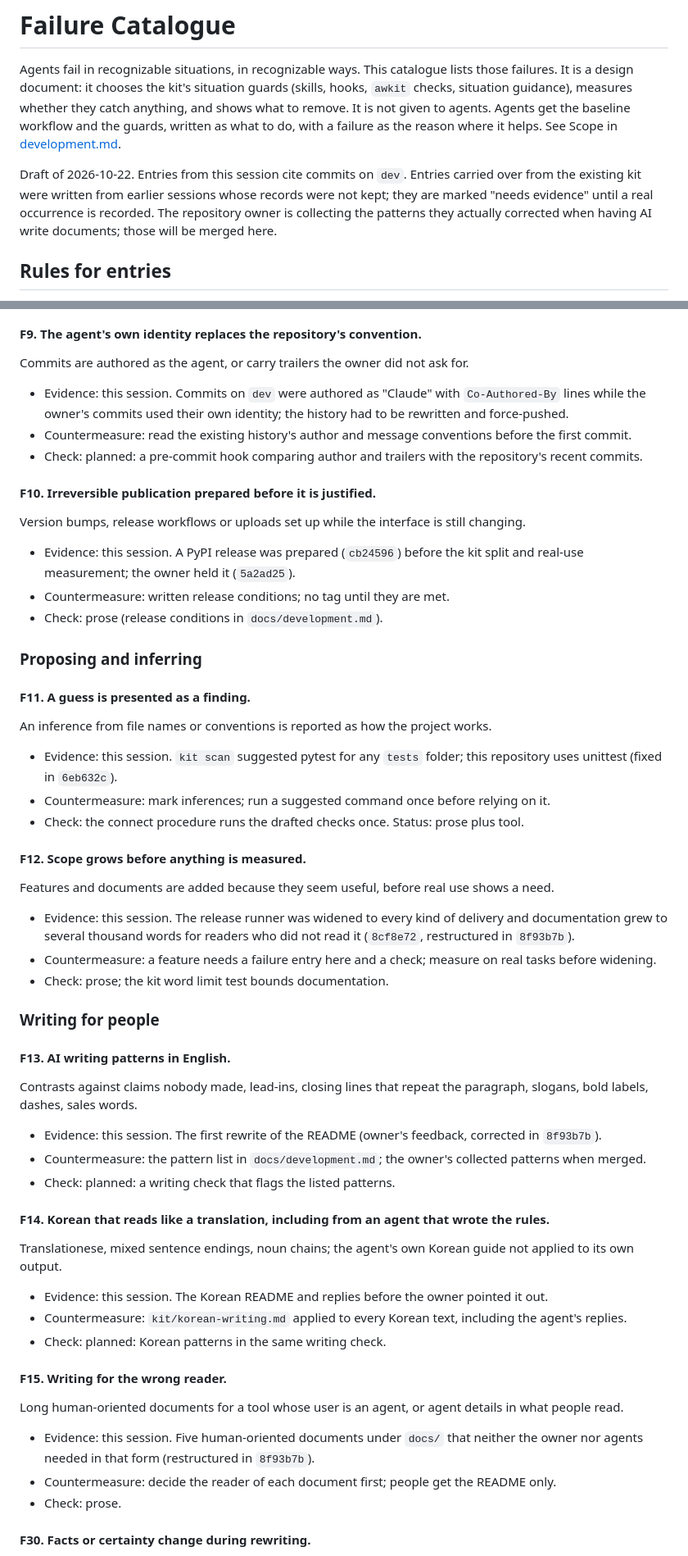
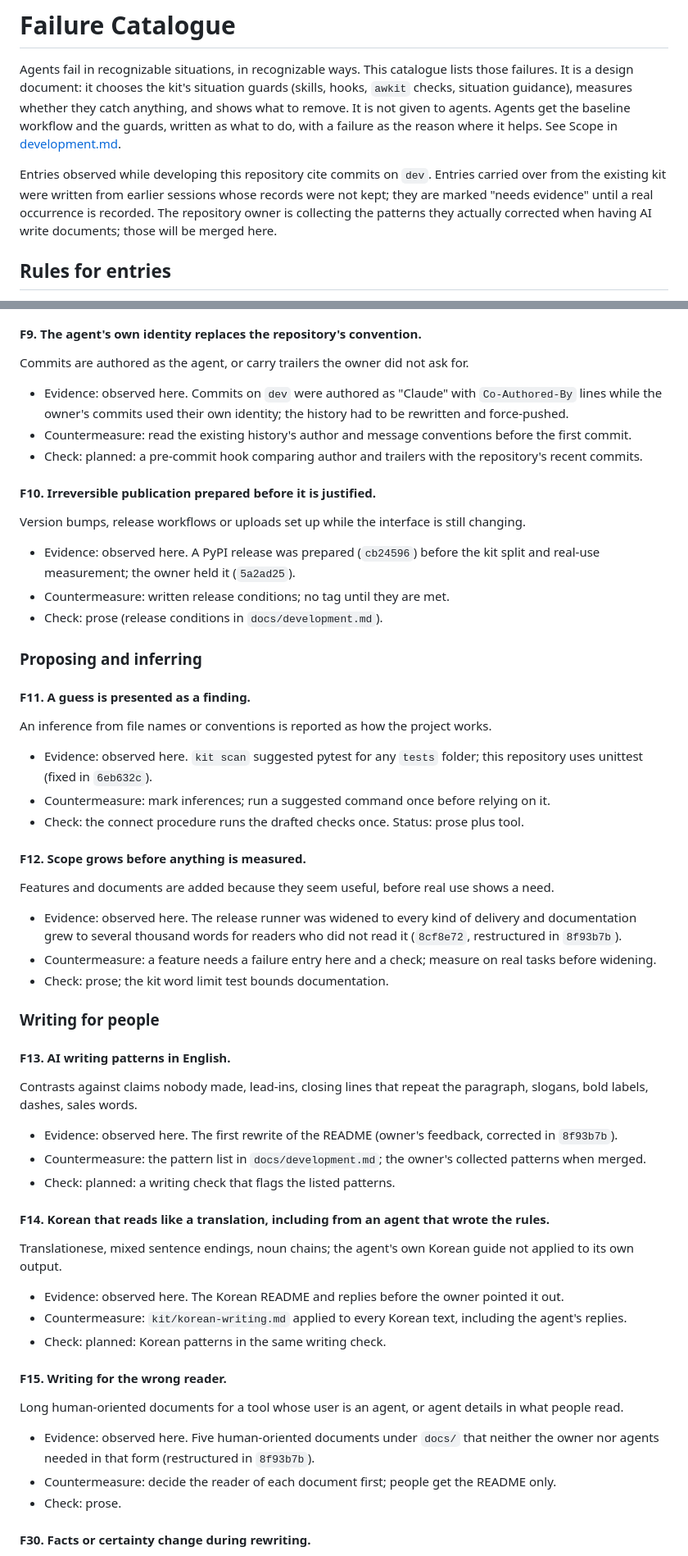
Before and after one commit to min-seokkim/agent-work-kit, a Markdown page: docs/failures.md, 2 parts joined by grey strips. Shown at 82% size. Rendered like a GitHub page.

```diff
--- a/docs/failures.md
+++ b/docs/failures.md
@@ -2,7 +2,7 @@
 
 Agents fail in recognizable situations, in recognizable ways. This catalogue lists those failures. It is a design document: it chooses the kit's situation guards (skills, hooks, `awkit` checks, situation guidance), measures whether they catch anything, and shows what to remove. It is not given to agents. Agents get the baseline workflow and the guards, written as what to do, with a failure as the reason where it helps. See Scope in [development.md](development.md).
 
-Draft of 2026-10-22. Entries from this session cite commits on `dev`. Entries carried over from the existing kit were written from earlier sessions whose records were not kept; they are marked "needs evidence" until a real occurrence is recorded. The repository owner is collecting the patterns they actually corrected when having AI write documents; those will be merged here.
+Entries observed while developing this repository cite commits on `dev`. Entries carried over from the existing kit were written from earlier sessions whose records were not kept; they are marked "needs evidence" until a real occurrence is recorded. The repository owner is collecting the patterns they actually corrected when having AI write documents; those will be merged here.
 
 ## Rules for entries
 
@@ -79,14 +79,14 @@ A commit or snapshot includes changes the user had staged or made elsewhere.
 #### F9. The agent's own identity replaces the repository's convention.
 
 Commits are authored as the agent, or carry trailers the owner did not ask for.
-- Evidence: this session. Commits on `dev` were authored as "Claude" with `Co-Authored-By` lines while the owner's commits used their own identity; the history had to be rewritten and force-pushed.
+- Evidence: observed here. Commits on `dev` were authored as "Claude" with `Co-Authored-By` lines while the owner's commits used their own identity; the history had to be rewritten and force-pushed.
 - Countermeasure: read the existing history's author and message conventions before the first commit.
 - Check: planned: a pre-commit hook comparing author and trailers with the repository's recent commits.
 
 #### F10. Irreversible publication prepared before it is justified.
 
 Version bumps, release workflows or uploads set up while the interface is still changing.
-- Evidence: this session. A PyPI release was prepared (`cb24596`) before the kit split and real-use measurement; the owner held it (`5a2ad25`).
+- Evidence: observed here. A PyPI release was prepared (`cb24596`) before the kit split and real-use measurement; the owner held it (`5a2ad25`).
 - Countermeasure: written release conditions; no tag until they are met.
 - Check: prose (release conditions in `docs/development.md`).
 
@@ -95,14 +95,14 @@ Version bumps, release workflows or uploads set up while the interface is still
 #### F11. A guess is presented as a finding.
 
 An inference from file names or conventions is reported as how the project works.
-- Evidence: this session. `kit scan` suggested pytest for any `tests` folder; this repository uses unittest (fixed in `6eb632c`).
+- Evidence: observed here. `kit scan` suggested pytest for any `tests` folder; this repository uses unittest (fixed in `6eb632c`).
 - Countermeasure: mark inferences; run a suggested command once before relying on it.
 - Check: the connect procedure runs the drafted checks once. Status: prose plus tool.
 
 #### F12. Scope grows before anything is measured.
 
 Features and documents are added because they seem useful, before real use shows a need.
-- Evidence: this session. The release runner was widened to every kind of delivery and documentation grew to several thousand words for readers who did not read it (`8cf8e72`, restructured in `8f93b7b`).
+- Evidence: observed here. The release runner was widened to every kind of delivery and documentation grew to several thousand words for readers who did not read it (`8cf8e72`, restructured in `8f93b7b`).
 - Countermeasure: a feature needs a failure entry here and a check; measure on real tasks before widening.
 - Check: prose; the kit word limit test bounds documentation.
 
@@ -111,21 +111,21 @@ Features and documents are added because they seem useful, before real use shows
 #### F13. AI writing patterns in English.
 
 Contrasts against claims nobody made, lead-ins, closing lines that repeat the paragraph, slogans, bold labels, dashes, sales words.
-- Evidence: this session. The first rewrite of the README (owner's feedback, corrected in `8f93b7b`).
+- Evidence: observed here. The first rewrite of the README (owner's feedback, corrected in `8f93b7b`).
 - Countermeasure: the pattern list in `docs/development.md`; the owner's collected patterns when merged.
 - Check: planned: a writing check that flags the listed patterns.
 
 #### F14. Korean that reads like a translation, including from an agent that wrote the rules.
 
 Translationese, mixed sentence endings, noun chains; the agent's own Korean guide not applied to its own output.
-- Evidence: this session. The Korean README and replies before the owner pointed it out.
+- Evidence: observed here. The Korean README and replies before the owner pointed it out.
 - Countermeasure: `kit/korean-writing.md` applied to every Korean text, including the agent's replies.
 - Check: planned: Korean patterns in the same writing check.
 
 #### F15. Writing for the wrong reader.
 
 Long human-oriented documents for a tool whose user is an agent, or agent details in what people read.
-- Evidence: this session. Five human-oriented documents under `docs/` that neither the owner nor agents needed in that form (restructured in `8f93b7b`).
+- Evidence: observed here. Five human-oriented documents under `docs/` that neither the owner nor agents needed in that form (restructured in `8f93b7b`).
 - Countermeasure: decide the reader of each document first; people get the README only.
 - Check: prose.
 
```
Also changed, not shown: other parts of docs/failures.md (+5 -5 lines), docs/development.md (+4 -3 lines).
